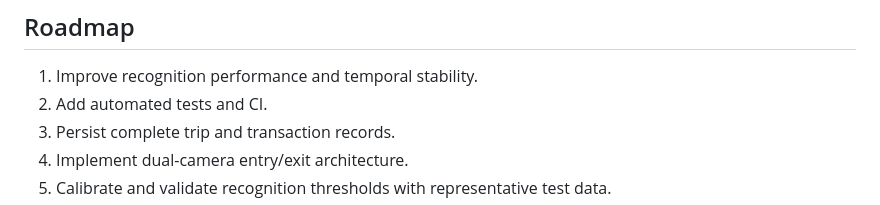
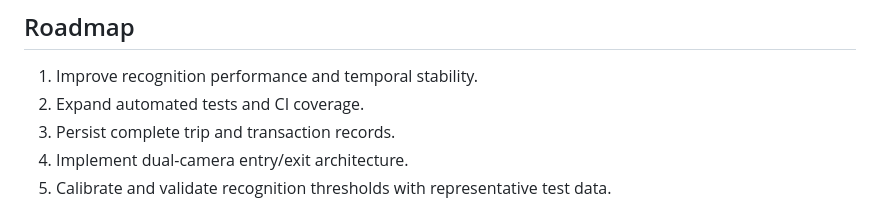
Before and after one commit to srivisnuA/FaceFare, a Markdown page: README.md, the part around the change. GitHub-like rendering.

Commit message:
update testing roadmap

```diff
--- a/README.md
+++ b/README.md
@@ -230,7 +230,7 @@ The current implementation does **not** claim to provide the planned SHA-256 emb
 ## Roadmap
 
 1. Improve recognition performance and temporal stability.
-2. Add automated tests and CI.
+2. Expand automated tests and CI coverage.
 3. Persist complete trip and transaction records.
 4. Implement dual-camera entry/exit architecture.
 5. Calibrate and validate recognition thresholds with representative test data.
```
